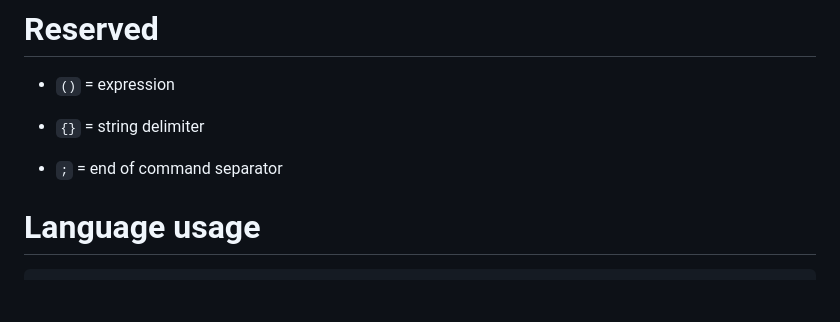
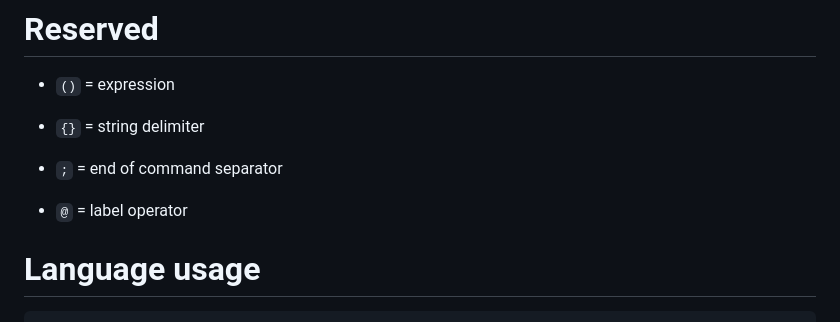
Before and after one commit to brutopolis/buxu, a Markdown page: README.md, the part around the change. Rendered like a GitHub page; blank space fills up the shorter version.

Commit message:
readme minor change

```diff
--- a/README.md
+++ b/README.md
@@ -115,6 +115,8 @@
 
 - `;` = end of command separator
 
+- `@` = label operator
+
 # Language usage
 
     command;
```
